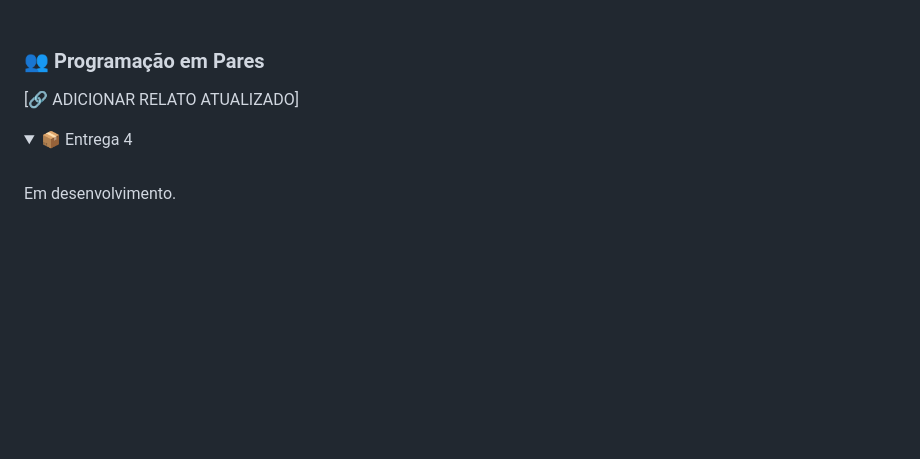
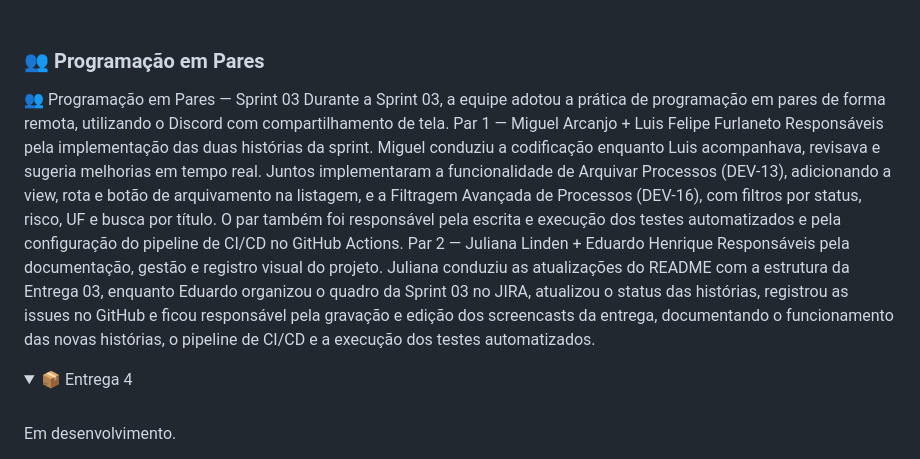
Before and after one commit to jvdlm/Veredictum, a Markdown page: README.md, the part around the change. Rendered like a GitHub page; folded sections open; blank space fills up the shorter version.

Commit message:
Update README with Sprint 03 pair programming details
Documented pair programming practices and responsibilities during Sprint 03.

```diff
--- a/README.md
+++ b/README.md
@@ -129,7 +129,12 @@ Testes end-to-end implementados com Selenium.
 <br/>
 
 ### 👥 Programação em Pares
-[🔗 ADICIONAR RELATO ATUALIZADO]
+👥 Programação em Pares — Sprint 03
+Durante a Sprint 03, a equipe adotou a prática de programação em pares de forma remota, utilizando o Discord com compartilhamento de tela.
+Par 1 — Miguel Arcanjo + Luis Felipe Furlaneto
+Responsáveis pela implementação das duas histórias da sprint. Miguel conduziu a codificação enquanto Luis acompanhava, revisava e sugeria melhorias em tempo real. Juntos implementaram a funcionalidade de Arquivar Processos (DEV-13), adicionando a view, rota e botão de arquivamento na listagem, e a Filtragem Avançada de Processos (DEV-16), com filtros por status, risco, UF e busca por título. O par também foi responsável pela escrita e execução dos testes automatizados e pela configuração do pipeline de CI/CD no GitHub Actions.
+Par 2 — Juliana Linden + Eduardo Henrique
+Responsáveis pela documentação, gestão e registro visual do projeto. Juliana conduziu as atualizações do README com a estrutura da Entrega 03, enquanto Eduardo organizou o quadro da Sprint 03 no JIRA, atualizou o status das histórias, registrou as issues no GitHub e ficou responsável pela gravação e edição dos screencasts da entrega, documentando o funcionamento das novas histórias, o pipeline de CI/CD e a execução dos testes automatizados.
 
 </details>
 
```
